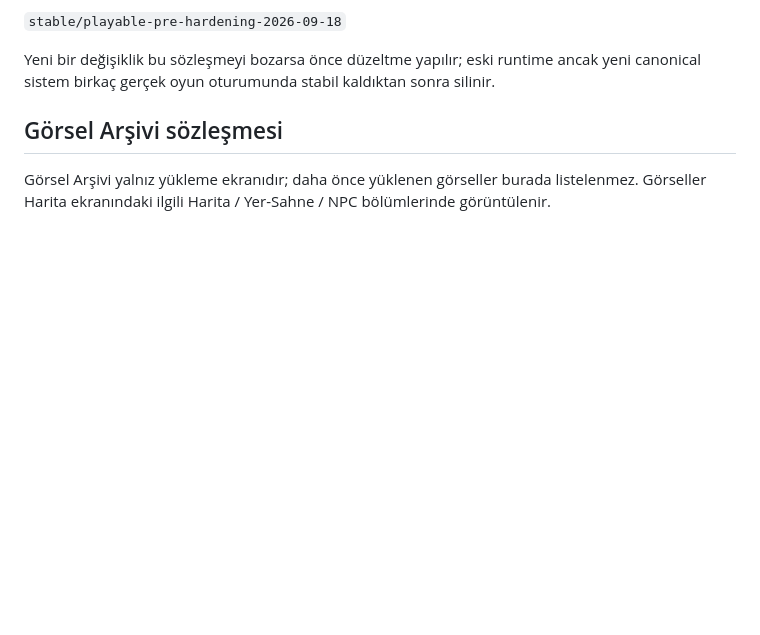
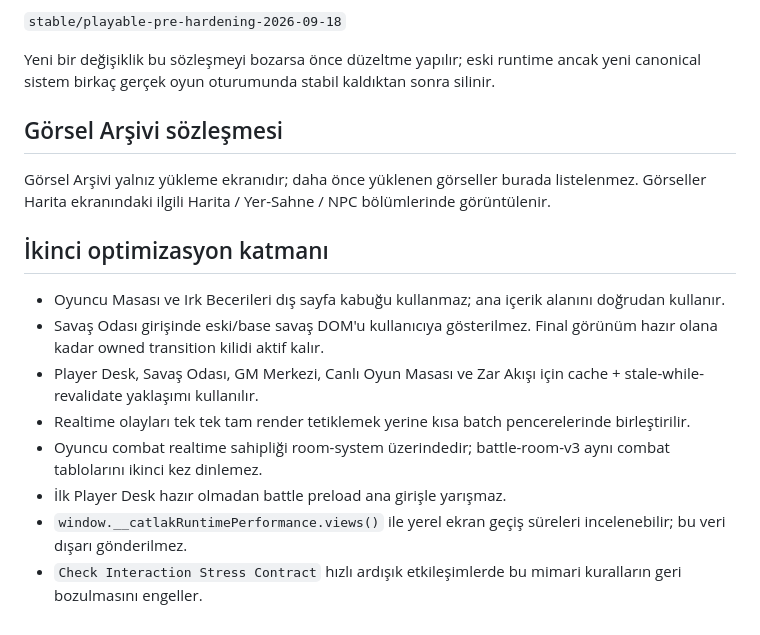
Before and after one commit to AxionBLooder/catlak-cagi-online, a Markdown page: STABILITY_CONTRACT.md, the part around the change. GitHub-like rendering; blank space fills up the shorter version.

Commit message:
Document second-stage render and realtime optimization

```diff
--- a/STABILITY_CONTRACT.md
+++ b/STABILITY_CONTRACT.md
@@ -70,3 +70,15 @@ Yeni bir değişiklik bu sözleşmeyi bozarsa önce düzeltme yapılır; eski ru
 ## Görsel Arşivi sözleşmesi
 
 Görsel Arşivi yalnız yükleme ekranıdır; daha önce yüklenen görseller burada listelenmez. Görseller Harita ekranındaki ilgili Harita / Yer-Sahne / NPC bölümlerinde görüntülenir.
+
+
+## İkinci optimizasyon katmanı
+
+- Oyuncu Masası ve Irk Becerileri dış sayfa kabuğu kullanmaz; ana içerik alanını doğrudan kullanır.
+- Savaş Odası girişinde eski/base savaş DOM'u kullanıcıya gösterilmez. Final görünüm hazır olana kadar owned transition kilidi aktif kalır.
+- Player Desk, Savaş Odası, GM Merkezi, Canlı Oyun Masası ve Zar Akışı için cache + stale-while-revalidate yaklaşımı kullanılır.
+- Realtime olayları tek tek tam render tetiklemek yerine kısa batch pencerelerinde birleştirilir.
+- Oyuncu combat realtime sahipliği room-system üzerindedir; battle-room-v3 aynı combat tablolarını ikinci kez dinlemez.
+- İlk Player Desk hazır olmadan battle preload ana girişle yarışmaz.
+- `window.__catlakRuntimePerformance.views()` ile yerel ekran geçiş süreleri incelenebilir; bu veri dışarı gönderilmez.
+- `Check Interaction Stress Contract` hızlı ardışık etkileşimlerde bu mimari kuralların geri bozulmasını engeller.
```
